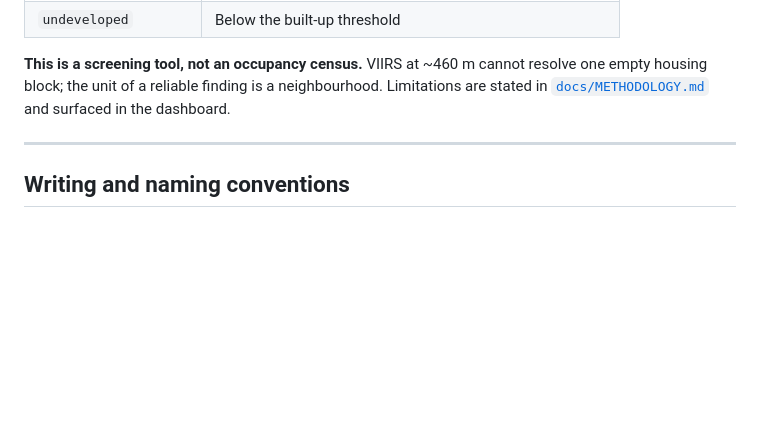
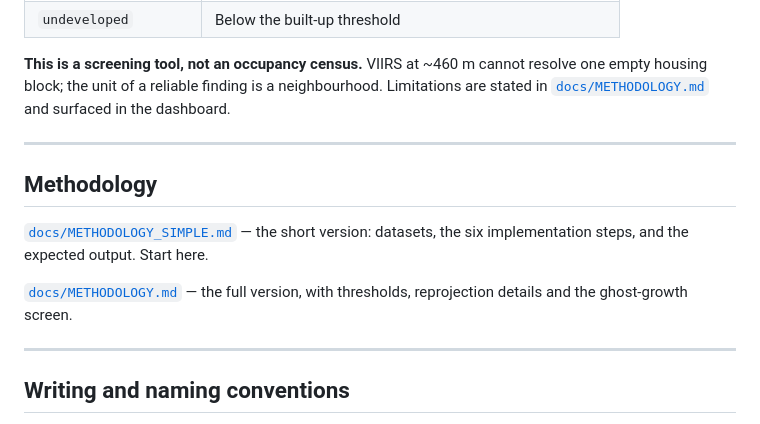
Before and after one commit to Preygle/satellite-ecomony-predection, a Markdown page: README.md, the part around the change. Rendered like a GitHub page; blank space fills up the shorter version.

Commit message:
chore: Simplifies Methodology

```diff
--- a/README.md
+++ b/README.md
@@ -140,6 +140,17 @@ neighbourhood. Limitations are stated in
 
 ---
 
+## Methodology
+
+[`docs/METHODOLOGY_SIMPLE.md`](docs/METHODOLOGY_SIMPLE.md) — the short
+version: datasets, the six implementation steps, and the expected output.
+Start here.
+
+[`docs/METHODOLOGY.md`](docs/METHODOLOGY.md) — the full version, with
+thresholds, reprojection details and the ghost-growth screen.
+
+---
+
 ## Writing and naming conventions
 
 Official dataset identifiers, the full abbreviation list, and the writing rules
```
Also changed, not shown: docs/METHODOLOGY_SIMPLE.md (added, +268 -0 lines), docs/REVIEW1_REPORT.md (+4 -0 lines).
